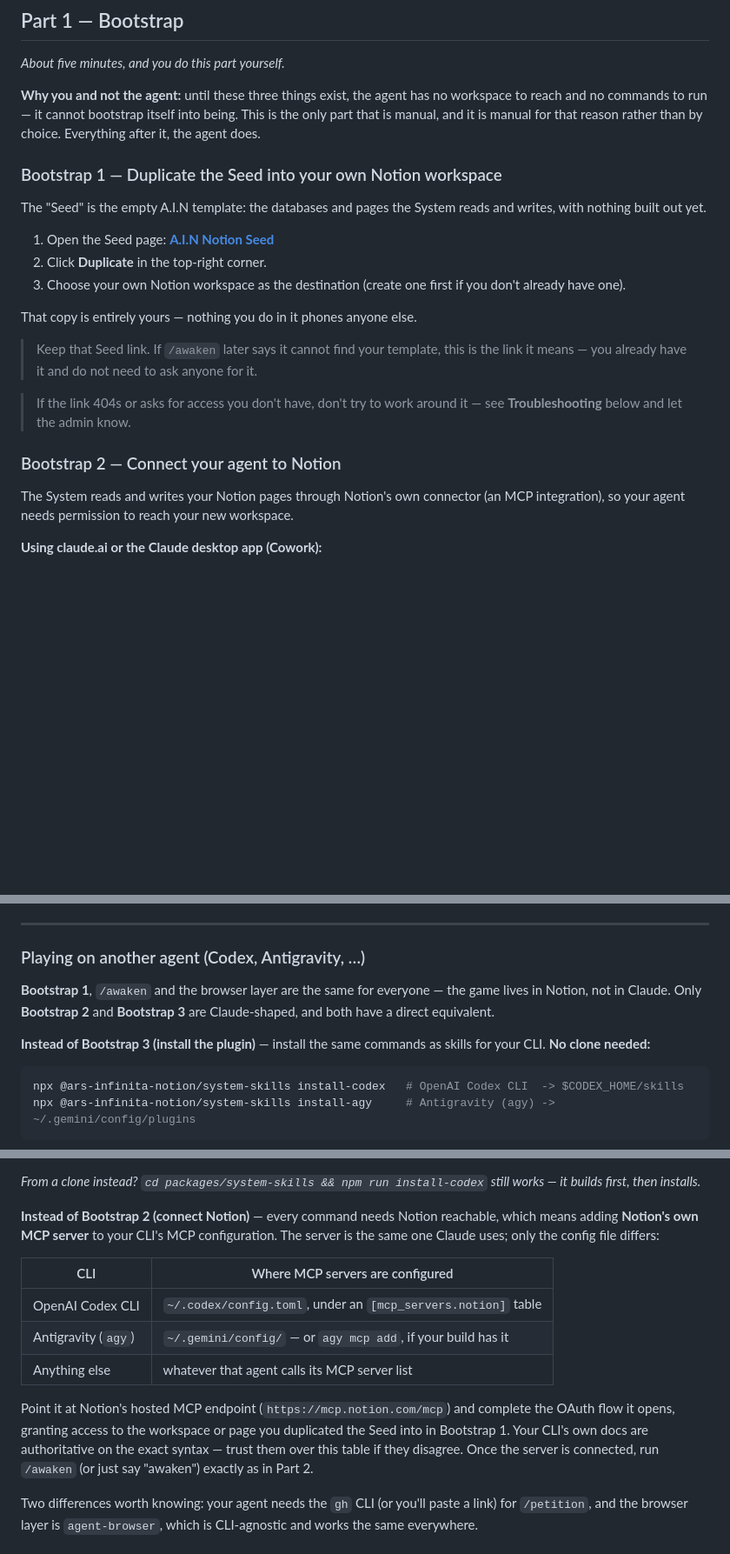
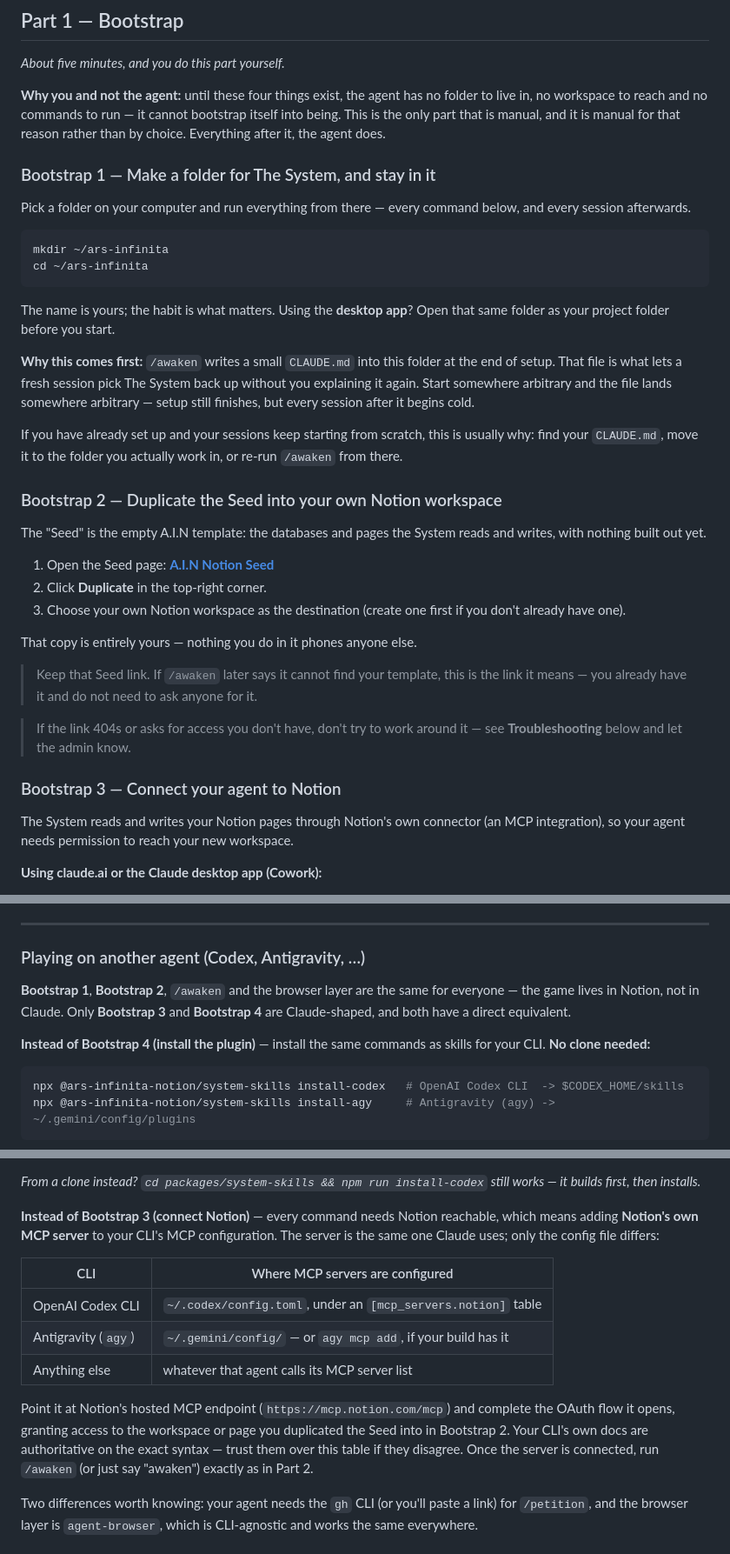
Before and after one commit to TechSecWhisperer/ars-infinita-notion, a Markdown page: README.md, 3 parts joined by grey strips. Shown at 87% size. GitHub-like rendering; blank space fills up the shorter version.

Commit message:
Add the missing first bootstrap step: make a folder and stay in it
Setup never told the reader where to stand. /awaken's Step 7.5 writes a
CLAUDE.md into "the player's Claude Code project context" -- a context the
README never asked them to create. It lands wherever the terminal happened
to open, so every session after setup starts cold with no pointer.

New Bootstrap 1 creates the folder and says why it comes first. Remaining
steps renumber 1-3 to 2-4, with every cross-reference updated: the
other-agent section, the /awaken troubleshooting lines, and the
Troubleshooting entry.

Also adds a recovery line for readers already past setup, which is the
population most likely to have hit this.

Scope: the terminal case is grounded in awaken/SKILL.md Step 7.5. The
desktop app gets one neutral line -- open the same folder as your project
folder -- and no claim about failure modes, which are reported but not yet
reproduced. Admin issue #57 item 2 holds that.

Verification: leak_check.py exit 0, no hits. Four Bootstrap headings, all
cross-references consistent by grep. No shipped skill or rule surface
touched.

Co-Authored-By: Claude Opus 5 <noreply@anthropic.com>
Claude-Session: https://claude.ai/code/session_01GsHmXviyhgg5iKpiVZ3avd

````diff
--- a/README.md
+++ b/README.md
@@ -90,9 +90,24 @@ Type a slash command, or just say what you want in plain language — the System
 
 *About five minutes, and you do this part yourself.*
 
-**Why you and not the agent:** until these three things exist, the agent has no workspace to reach and no commands to run — it cannot bootstrap itself into being. This is the only part that is manual, and it is manual for that reason rather than by choice. Everything after it, the agent does.
+**Why you and not the agent:** until these four things exist, the agent has no folder to live in, no workspace to reach and no commands to run — it cannot bootstrap itself into being. This is the only part that is manual, and it is manual for that reason rather than by choice. Everything after it, the agent does.
 
-### Bootstrap 1 — Duplicate the Seed into your own Notion workspace
+### Bootstrap 1 — Make a folder for The System, and stay in it
+
+Pick a folder on your computer and run everything from there — every command below, and every session afterwards.
+
+```sh
+mkdir ~/ars-infinita
+cd ~/ars-infinita
+```
+
+The name is yours; the habit is what matters. Using the **desktop app**? Open that same folder as your project folder before you start.
+
+**Why this comes first:** `/awaken` writes a small `CLAUDE.md` into this folder at the end of setup. That file is what lets a fresh session pick The System back up without you explaining it again. Start somewhere arbitrary and the file lands somewhere arbitrary — setup still finishes, but every session after it begins cold.
+
+If you have already set up and your sessions keep starting from scratch, this is usually why: find your `CLAUDE.md`, move it to the folder you actually work in, or re-run `/awaken` from there.
+
+### Bootstrap 2 — Duplicate the Seed into your own Notion workspace
 
 The "Seed" is the empty A.I.N template: the databases and pages the System reads and writes, with nothing built out yet.
 
@@ -106,7 +121,7 @@ That copy is entirely yours — nothing you do in it phones anyone else.
 
 > If the link 404s or asks for access you don't have, don't try to work around it — see **Troubleshooting** below and let the admin know.
 
-### Bootstrap 2 — Connect your agent to Notion
+### Bootstrap 3 — Connect your agent to Notion
 
 The System reads and writes your Notion pages through Notion's own connector (an MCP integration), so your agent needs permission to reach your new workspace.
 
@@ -175,9 +190,9 @@ Run `/vitals` any time to see exactly what your current session can and can't do
 ---
 ### Playing on another agent (Codex, Antigravity, …)
 
-**Bootstrap 1**, `/awaken` and the browser layer are the same for everyone — the game lives in Notion, not in Claude. Only **Bootstrap 2** and **Bootstrap 3** are Claude-shaped, and both have a direct equivalent.
+**Bootstrap 1**, **Bootstrap 2**, `/awaken` and the browser layer are the same for everyone — the game lives in Notion, not in Claude. Only **Bootstrap 3** and **Bootstrap 4** are Claude-shaped, and both have a direct equivalent.
 
-**Instead of Bootstrap 3 (install the plugin)** — install the same commands as skills for your CLI. **No clone needed:**
+**Instead of Bootstrap 4 (install the plugin)** — install the same commands as skills for your CLI. **No clone needed:**
 
 ```sh
 npx @ars-infinita-notion/system-skills install-codex   # OpenAI Codex CLI  -> $CODEX_HOME/skills
@@ -190,7 +205,7 @@ Its version matches the plugin version, so `npx @ars-infinita-notion/system-skil
 
 *From a clone instead? `cd packages/system-skills && npm run install-codex` still works — it builds first, then installs.*
 
-**Instead of Bootstrap 2 (connect Notion)** — every command needs Notion reachable, which means adding **Notion's own MCP server** to your CLI's MCP configuration. The server is the same one Claude uses; only the config file differs:
+**Instead of Bootstrap 3 (connect Notion)** — every command needs Notion reachable, which means adding **Notion's own MCP server** to your CLI's MCP configuration. The server is the same one Claude uses; only the config file differs:
 
 | CLI | Where MCP servers are configured |
 |---|---|
@@ -198,7 +213,7 @@ Its version matches the plugin version, so `npx @ars-infinita-notion/system-skil
 | Antigravity (`agy`) | `~/.gemini/config/` — or `agy mcp add`, if your build has it |
 | Anything else | whatever that agent calls its MCP server list |
 
-Point it at Notion's hosted MCP endpoint (`https://mcp.notion.com/mcp`) and complete the OAuth flow it opens, granting access to the workspace or page you duplicated the Seed into in Bootstrap 1. Your CLI's own docs are authoritative on the exact syntax — trust them over this table if they disagree. Once the server is connected, run `/awaken` (or just say "awaken") exactly as in Part 2.
+Point it at Notion's hosted MCP endpoint (`https://mcp.notion.com/mcp`) and complete the OAuth flow it opens, granting access to the workspace or page you duplicated the Seed into in Bootstrap 2. Your CLI's own docs are authoritative on the exact syntax — trust them over this table if they disagree. Once the server is connected, run `/awaken` (or just say "awaken") exactly as in Part 2.
 
 Two differences worth knowing: your agent needs the `gh` CLI (or you'll paste a link) for `/petition`, and the browser layer is `agent-browser`, which is CLI-agnostic and works the same everywhere.
 
````
Also changed, not shown: other parts of README.md (+3 -3 lines).
